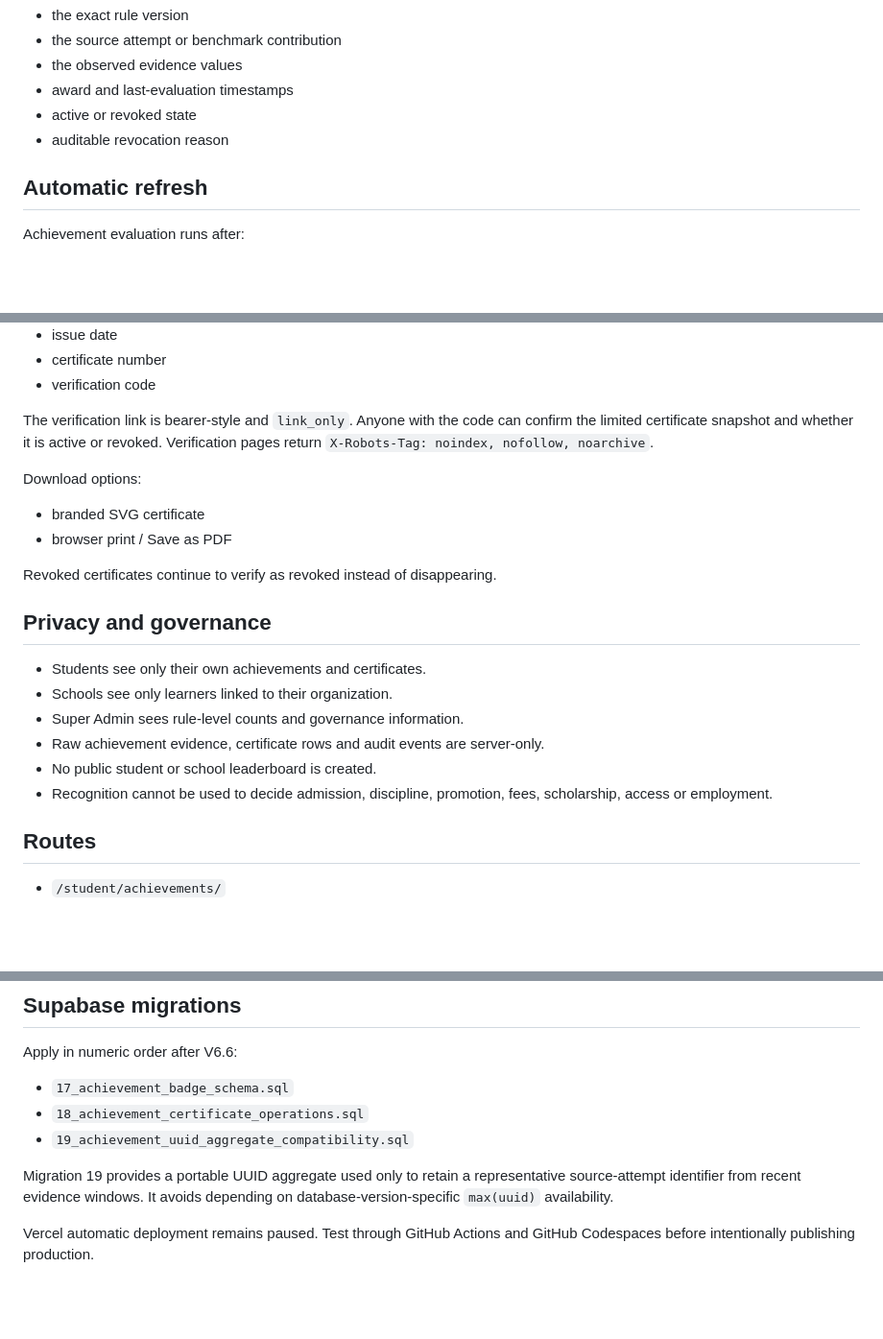
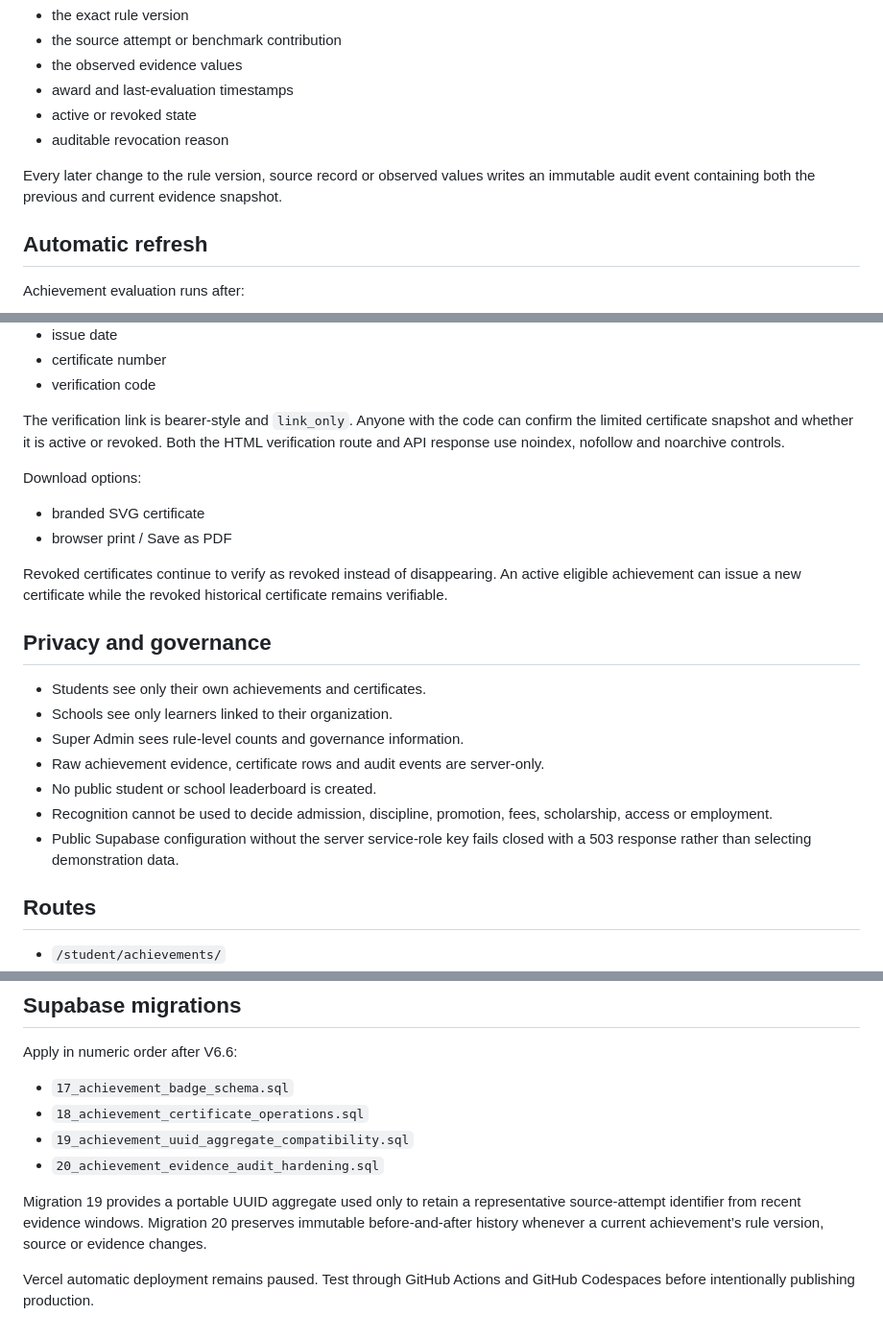
Before and after one commit to saga0003/quizmaker2, a Markdown page: docs/V6_7_ACHIEVEMENTS_CERTIFICATES.md, 3 parts joined by grey strips. Shown at 96% size. GitHub-like rendering; blank space fills up the shorter version.

Commit message:
Document immutable achievement evidence history

```diff
--- a/docs/V6_7_ACHIEVEMENTS_CERTIFICATES.md
+++ b/docs/V6_7_ACHIEVEMENTS_CERTIFICATES.md
@@ -23,6 +23,8 @@ Every achievement stores:
 - award and last-evaluation timestamps
 - active or revoked state
 - auditable revocation reason
+
+Every later change to the rule version, source record or observed values writes an immutable audit event containing both the previous and current evidence snapshot.
 
 ## Automatic refresh
 
@@ -50,14 +52,14 @@ Certificates include a snapshot of:
 - certificate number
 - verification code
 
-The verification link is bearer-style and `link_only`. Anyone with the code can confirm the limited certificate snapshot and whether it is active or revoked. Verification pages return `X-Robots-Tag: noindex, nofollow, noarchive`.
+The verification link is bearer-style and `link_only`. Anyone with the code can confirm the limited certificate snapshot and whether it is active or revoked. Both the HTML verification route and API response use noindex, nofollow and noarchive controls.
 
 Download options:
 
 - branded SVG certificate
 - browser print / Save as PDF
 
-Revoked certificates continue to verify as revoked instead of disappearing.
+Revoked certificates continue to verify as revoked instead of disappearing. An active eligible achievement can issue a new certificate while the revoked historical certificate remains verifiable.
 
 ## Privacy and governance
 
@@ -67,6 +69,7 @@ Revoked certificates continue to verify as revoked instead of disappearing.
 - Raw achievement evidence, certificate rows and audit events are server-only.
 - No public student or school leaderboard is created.
 - Recognition cannot be used to decide admission, discipline, promotion, fees, scholarship, access or employment.
+- Public Supabase configuration without the server service-role key fails closed with a 503 response rather than selecting demonstration data.
 
 ## Routes
 
@@ -91,7 +94,8 @@ Apply in numeric order after V6.6:
 - `17_achievement_badge_schema.sql`
 - `18_achievement_certificate_operations.sql`
 - `19_achievement_uuid_aggregate_compatibility.sql`
+- `20_achievement_evidence_audit_hardening.sql`
 
-Migration 19 provides a portable UUID aggregate used only to retain a representative source-attempt identifier from recent evidence windows. It avoids depending on database-version-specific `max(uuid)` availability.
+Migration 19 provides a portable UUID aggregate used only to retain a representative source-attempt identifier from recent evidence windows. Migration 20 preserves immutable before-and-after history whenever a current achievement’s rule version, source or evidence changes.
 
 Vercel automatic deployment remains paused. Test through GitHub Actions and GitHub Codespaces before intentionally publishing production.
```
